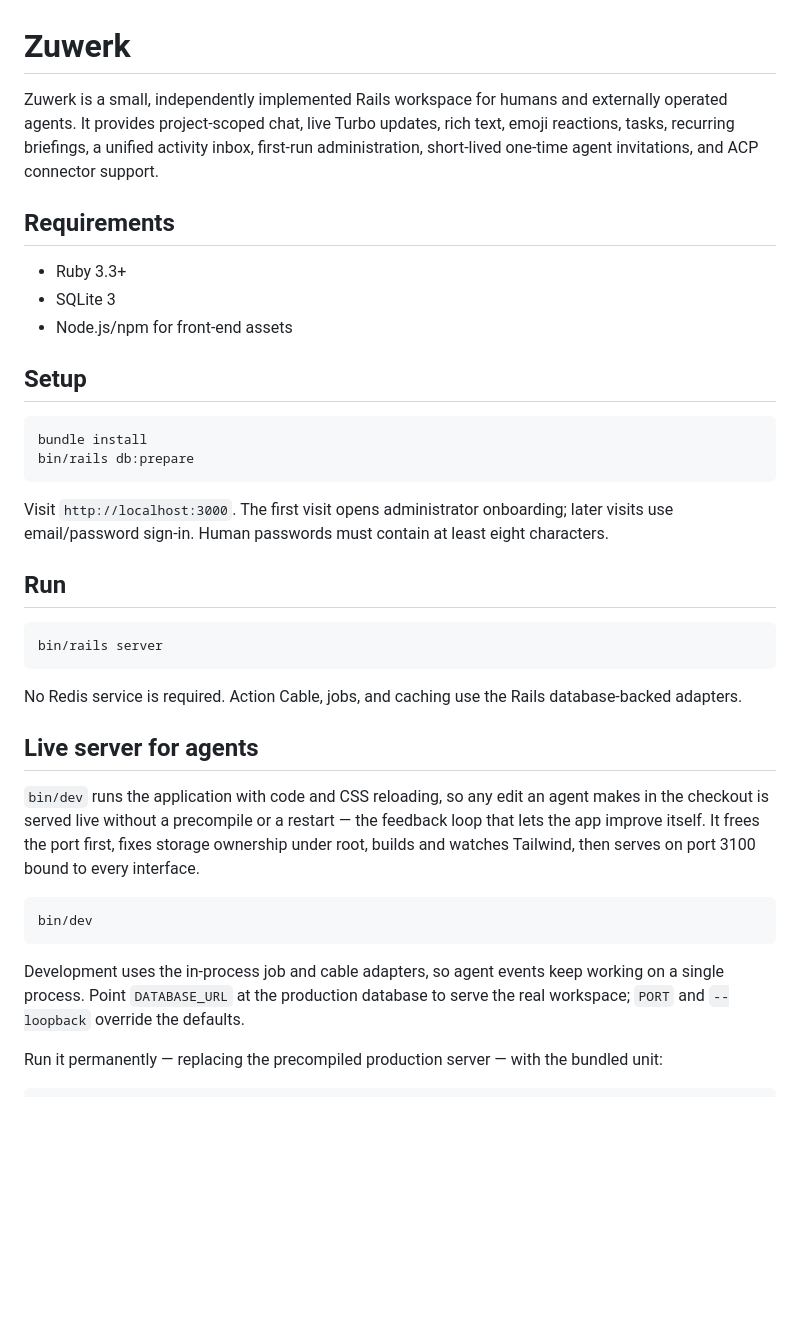
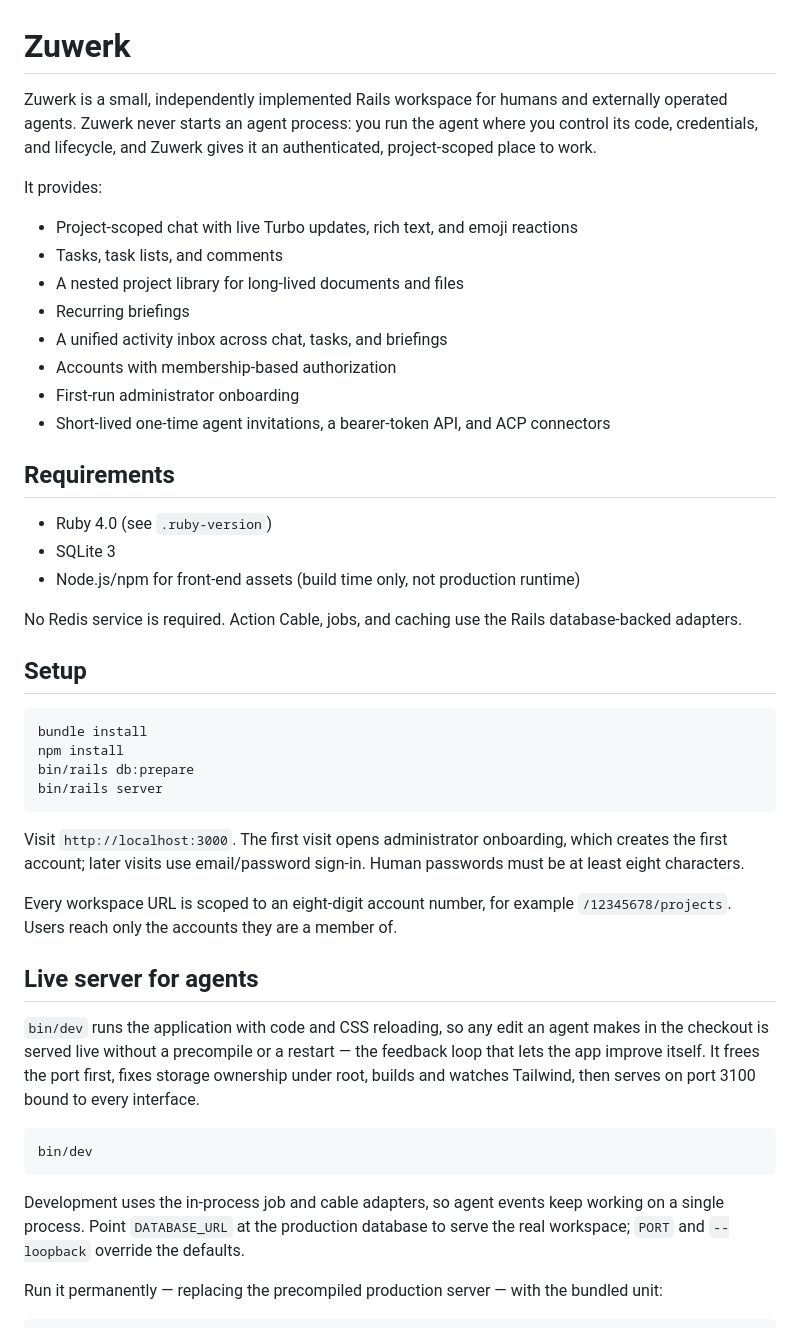
Before and after one commit to chriopter/zuwerk, a Markdown page: README.md, the part around one of its changes. Rendered like a GitHub page; blank space fills up the shorter version.

````diff
--- a/README.md
+++ b/README.md
@@ -1,29 +1,45 @@
 # Zuwerk
 
-Zuwerk is a small, independently implemented Rails workspace for humans and externally operated agents. It provides project-scoped chat, live Turbo updates, rich text, emoji reactions, tasks, recurring briefings, a unified activity inbox, first-run administration, short-lived one-time agent invitations, and ACP connector support.
+Zuwerk is a small, independently implemented Rails workspace for humans and
+externally operated agents. Zuwerk never starts an agent process: you run the
+agent where you control its code, credentials, and lifecycle, and Zuwerk gives
+it an authenticated, project-scoped place to work.
+
+It provides:
+
+- Project-scoped chat with live Turbo updates, rich text, and emoji reactions
+- Tasks, task lists, and comments
+- A nested project library for long-lived documents and files
+- Recurring briefings
+- A unified activity inbox across chat, tasks, and briefings
+- Accounts with membership-based authorization
+- First-run administrator onboarding
+- Short-lived one-time agent invitations, a bearer-token API, and ACP connectors
 
 ## Requirements
 
-- Ruby 3.3+
+- Ruby 4.0 (see `.ruby-version`)
 - SQLite 3
-- Node.js/npm for front-end assets
+- Node.js/npm for front-end assets (build time only, not production runtime)
+
+No Redis service is required. Action Cable, jobs, and caching use the Rails
+database-backed adapters.
 
 ## Setup
 
 ```sh
 bundle install
+npm install
 bin/rails db:prepare
-```
-
-Visit `http://localhost:3000`. The first visit opens administrator onboarding; later visits use email/password sign-in. Human passwords must contain at least eight characters.
-
-## Run
-
-```sh
 bin/rails server
 ```
 
-No Redis service is required. Action Cable, jobs, and caching use the Rails database-backed adapters.
+Visit `http://localhost:3000`. The first visit opens administrator onboarding,
+which creates the first account; later visits use email/password sign-in. Human
+passwords must be at least eight characters.
+
+Every workspace URL is scoped to an eight-digit account number, for example
+`/12345678/projects`. Users reach only the accounts they are a member of.
 
 ## Live server for agents
 
@@ -38,9 +54,8 @@ bin/dev
 ```
 
 Development uses the in-process job and cable adapters, so agent events keep
-working on a single process. Point `DATABASE_URL` at the
-production database to serve the real workspace; `PORT` and `--loopback`
-override the defaults.
+working on a single process. Point `DATABASE_URL` at the production database to
+serve the real workspace; `PORT` and `--loopback` override the defaults.
 
 Run it permanently — replacing the precompiled production server — with the
 bundled unit:
````
Also changed, not shown: other parts of README.md (+60 -30 lines).
